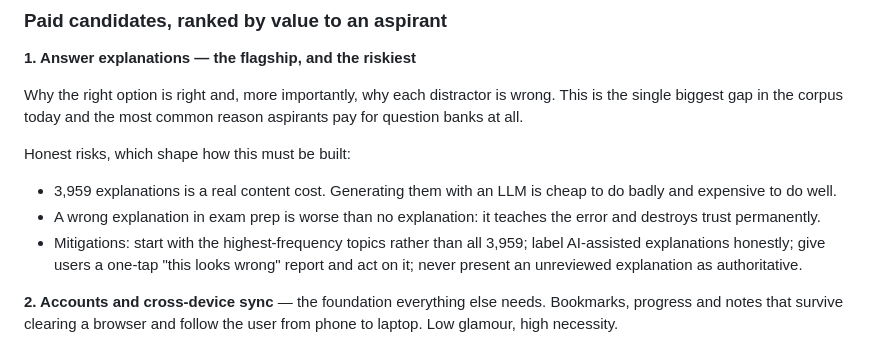
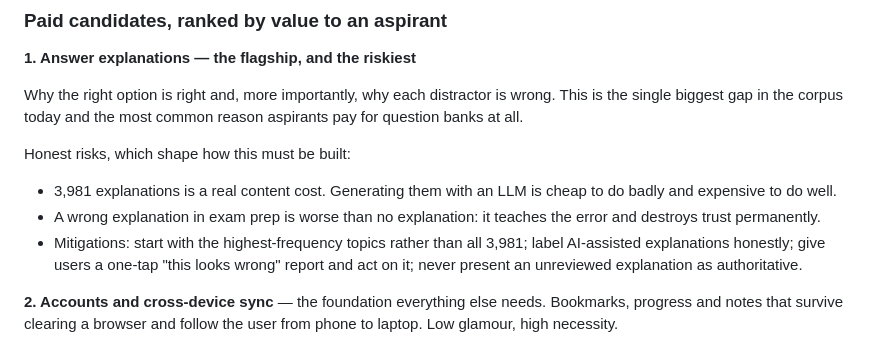
Before and after one commit to shriram264-hub/PYQ, a Markdown page: docs/product-roadmap.md, the part around the change. Rendered like a GitHub page.

```diff
--- a/docs/product-roadmap.md
+++ b/docs/product-roadmap.md
@@ -26,11 +26,11 @@ wrong. This is the single biggest gap in the corpus today and the most common
 reason aspirants pay for question banks at all.
 
 Honest risks, which shape how this must be built:
-- 3,959 explanations is a real content cost. Generating them with an LLM is
+- 3,981 explanations is a real content cost. Generating them with an LLM is
   cheap to do badly and expensive to do well.
 - A wrong explanation in exam prep is worse than no explanation: it teaches the
   error and destroys trust permanently.
-- Mitigations: start with the highest-frequency topics rather than all 3,959;
+- Mitigations: start with the highest-frequency topics rather than all 3,981;
   label AI-assisted explanations honestly; give users a one-tap "this looks
   wrong" report and act on it; never present an unreviewed explanation as
   authoritative.
```
Also changed, not shown: .impeccable/surfaces/frontend.md (+3 -3 lines), .impeccable/surfaces/site-src-pages-index-astro.md (+1 -1 lines).
